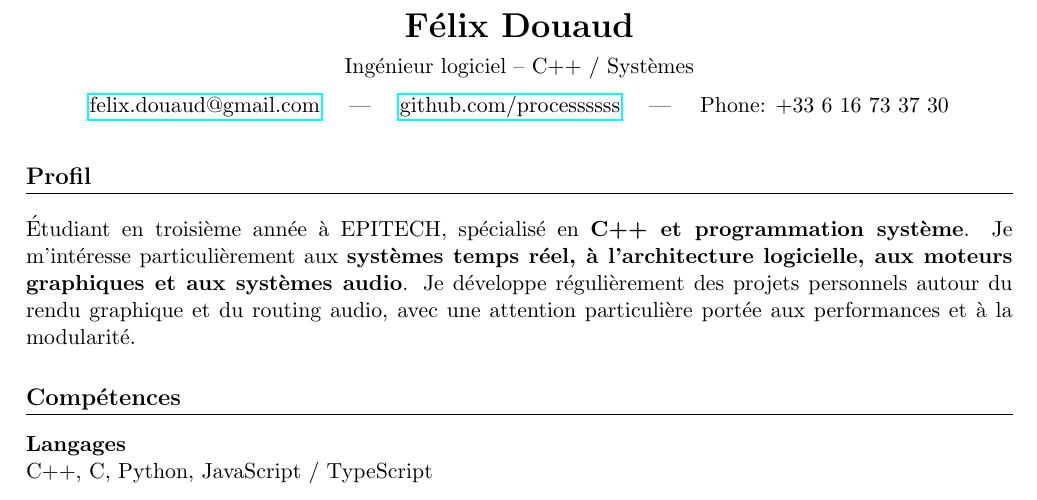
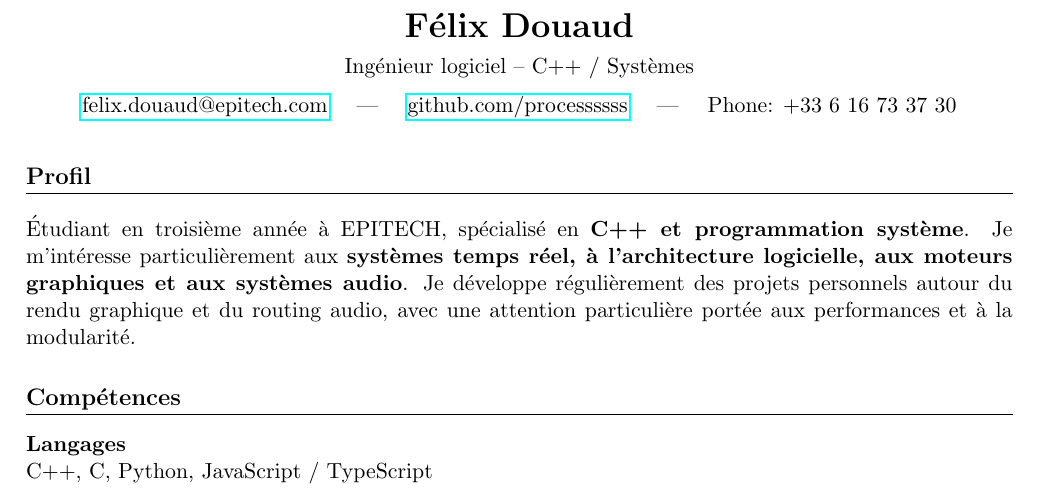
Before and after one commit to Processssss/CV-Tech, a LaTeX CV (CV-Tech-Fr.tex): part of the page, cut so that both start at the same text. Compiled offline with pdfLaTeX.

Commit message:
Update email address in CV-Tech-Fr.tex

```diff
--- a/CV-Tech-Fr.tex
+++ b/CV-Tech-Fr.tex
@@ -22,7 +22,7 @@
 \begin{center}
 {\LARGE \textbf{Félix Douaud}} \\[4pt]
 Ingénieur logiciel -- C++ / Systèmes \\[6pt]
-\href{mailto:felix.douaud@gmail.com}{felix.douaud@gmail.com} \quad | \quad
+\href{mailto:felix.douaud@gmail.com}{felix.douaud@epitech.com} \quad | \quad
 \href{https://github.com/processssss}{github.com/processssss} \quad | \quad
 Phone: +33 6 16 73 37 30
 \end{center}
```
